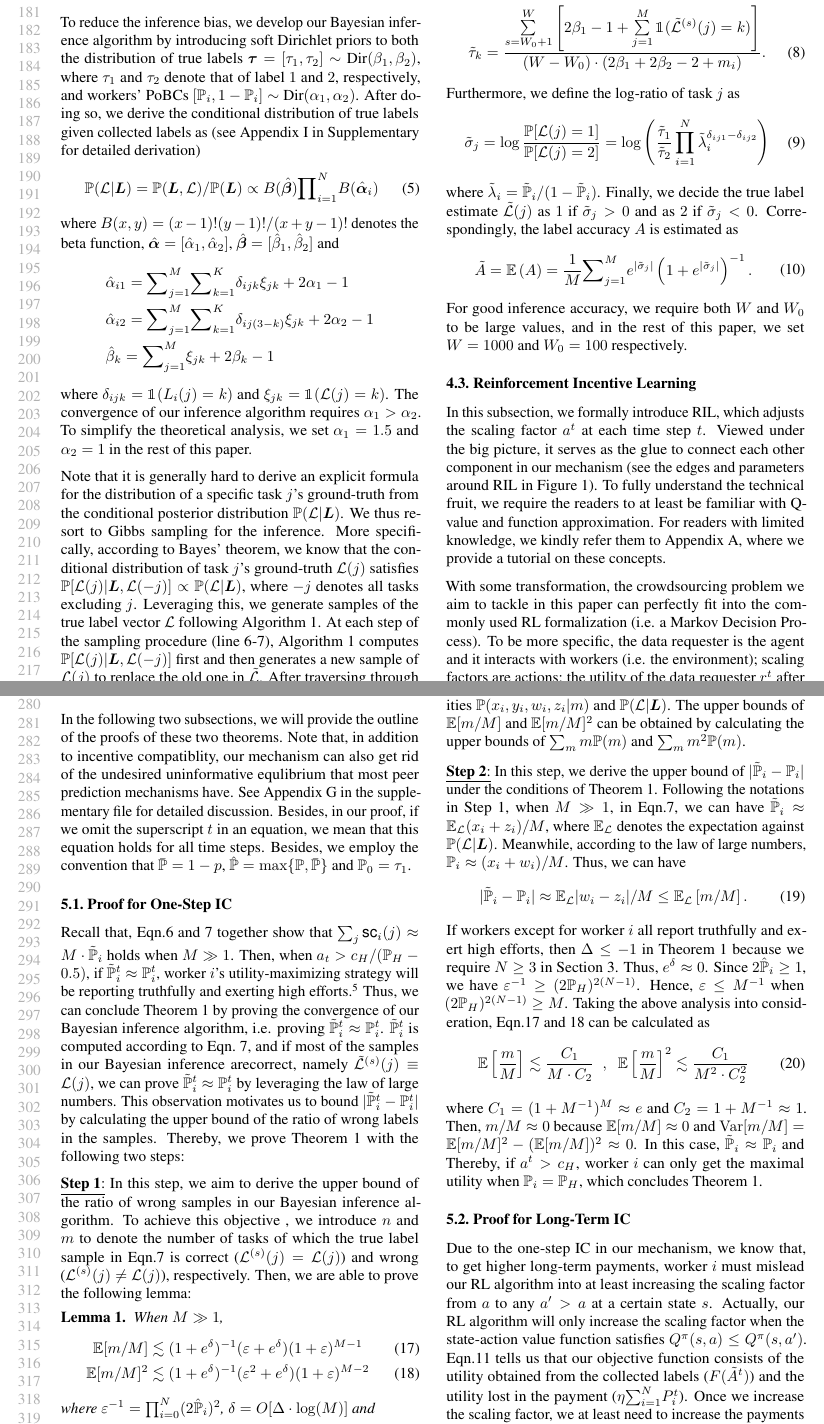
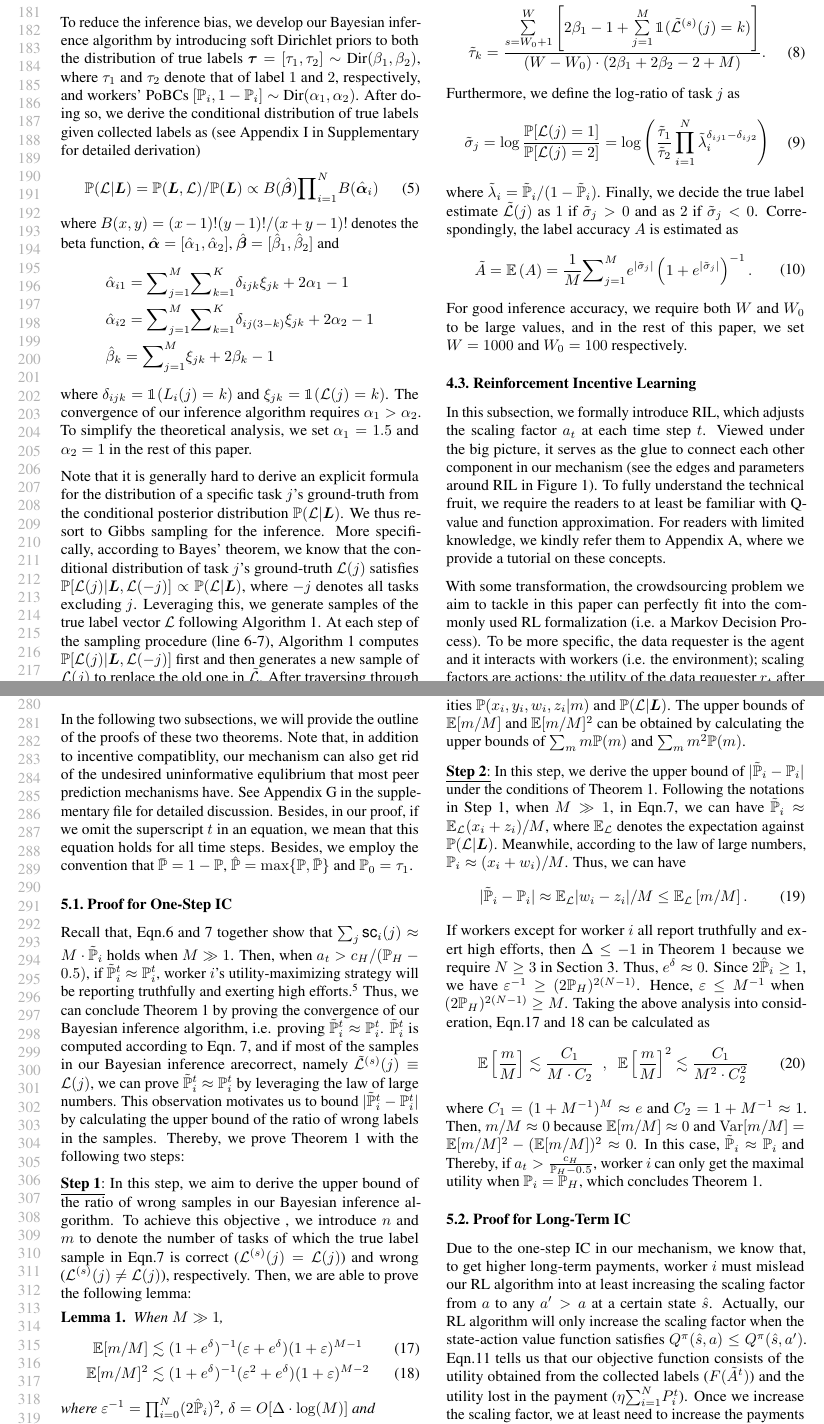
Before and after one commit to vascohu/RLPeerPrediction, a LaTeX paper (ICML2018/main.tex, which reads ICML2018/analysis.tex, ICML2018/methodology.tex): two parts of pages 4 and 6 of 10, joined at a grey line, cut so that both start at the same text. Compiled offline with pdfLaTeX.

Commit message:
Notations

```diff
--- a/ICML2018/analysis.tex
+++ b/ICML2018/analysis.tex
@@ -18,7 +18,7 @@ In the following two subsections, we will provide the outline of the proofs of t
 Note that, in addition to incentive compatiblity, our mechanism can also get rid of the undesired uninformative equlibrium that most peer prediction mechanisms have.
 See Appendix G in the supplementary file for detailed discussion.
 Besides, in our proof, if we omit the superscript $t$ in an equation, we mean that this equation holds for all time steps.
-Besides, we employ the convention that $\bar{\mathbb{P}}=1-p$, $\hat{\mathbb{P}}=\max \{\mathbb{P}, \bar{\mathbb{P}}\}$ and $\mathbb{P}_0=\tau_1$.
+Besides, we employ the convention that $\bar{\mathbb{P}}=1-\mathbb{P}$, $\hat{\mathbb{P}}=\max \{\mathbb{P}, \bar{\mathbb{P}}\}$ and $\mathbb{P}_0=\tau_1$.
 
 %To prove Proposition~\ref{RMNE}, we need to analyze worker $i$'s effects on our reinforcement learning algorithm.
 %If worker $i$ wishes to get higher payments in the long term, he/she must push our reinforcement learning algorithm to at least increase the scaling factor from $a$ to $b>a$ at a certian state $s$.
@@ -121,7 +121,7 @@ Taking the above analysis into consideration, Eqn.\ref{equation:CB1} and \ref{eq
 where $C_{1}=(1+M^{-1})^{M}\approx e$ and $C_{2}=1+M^{-1}\approx 1$.
 Then, $m/M\approx 0$ because $\mathbb{E}[m/M]\approx 0$ and $\mathrm{Var}[m/M]=\mathbb{E}[m/M]^2-(\mathbb{E}[m/M])^2 \approx 0$.
 In this case, $\tilde{\mathbb{P}}_i\approx \mathbb{P}_i$ and
-Thereby, if $a^t>c_H$, worker $i$ can only get the maximal utility when $\mathbb{P}_i=\mathbb{P}_H$, which concludes Theorem~\ref{OSEqulibrium}.
+Thereby, if $a_t>\frac{c_H}{\mathbb{P}_H-0.5}$, worker $i$ can only get the maximal utility when $\mathbb{P}_i=\mathbb{P}_H$, which concludes Theorem~\ref{OSEqulibrium}.
 
 %Thus, $\mathbb{E}_{\mathcal{L},\bm{L}}\left[m/M\right]\lesssim x(1+x)^{M-1}$. Considering $2\hat{p}\geq 1$, we can know that $x\geq (2p_H)^{2(N-1)}$. Then, when $M\rightarrow \infty$ and $(2p_H)^{2(N-1)}>M$, we can have $(1+x)^{M-1}\rightarrow e$ and $x\rightarrow 0$. In this case, $\mathbb{E}_{\mathcal{L}}|\tilde{p}_i-p_i|\rightarrow 0$.
 %Besides, we know that $p_i$ reaches the maximum only when worker $i$ report truthfully and exert high efforts.
@@ -225,8 +225,8 @@ Thereby, if $a^t>c_H$, worker $i$ can only get the maximal utility when $\mathbb
 \vspace{-2mm}
 \end{figure*}
 \subsection{Proof for Long-Term IC}
-Due to the one-step IC in our mechanism, we know that, to get higher long-term payments, worker $i$ must mislead our RL algorithm into at least increasing the scaling factor from $a$ to any $a'>a$ at a certain state $s$.
-Actually, our RL algorithm will only increase the scaling factor when the state-action value function satisfies $Q^{\pi}(s,a)\leq Q^{\pi}(s,a')$.
+Due to the one-step IC in our mechanism, we know that, to get higher long-term payments, worker $i$ must mislead our RL algorithm into at least increasing the scaling factor from $a$ to any $a'>a$ at a certain state $\hat{s}$.
+Actually, our RL algorithm will only increase the scaling factor when the state-action value function satisfies $Q^{\pi}(\hat{s},a)\leq Q^{\pi}(\hat{s},a')$.
 Eqn.\ref{equation:approx_reward} tells us that our objective function consists of the utility obtained from the collected labels ($F(\tilde{A}^t)$) and the utility lost in the payment ($\eta {\sum}_{i=1}^{N}P^t_i$).
 Once we increase the scaling factor, we at least need to increase the payments for the other $N-1$ workers by $M(N-1)\mathbb{P}_H\cdot G_{\mathcal{A}}$, which corresponds to the left-hand side of Eqn.\ref{Condition}.
 
--- a/ICML2018/methodology.tex
+++ b/ICML2018/methodology.tex
@@ -197,7 +197,7 @@ and estimate worker $i$'s PoBC $\mathbb{P}_i$ as
 and the distribution of true labels $\bm{\tau}$ as
 \begin{equation}
 \label{tau_infer}
-\tilde{\tau}_{k}=\frac{\sum\limits_{s=W_0+1}^{W}\left[2\beta_{1}-1+\sum\limits_{j=1}^{M}\mathbbm{1}(\tilde{\mathcal{L}}^{(s)}(j)=k)\right]}{(W-W_0)\cdot(2\beta_{1}+2\beta_{2}-2+m_i)}.
+\tilde{\tau}_{k}=\frac{\sum\limits_{s=W_0+1}^{W}\left[2\beta_{1}-1+\sum\limits_{j=1}^{M}\mathbbm{1}(\tilde{\mathcal{L}}^{(s)}(j)=k)\right]}{(W-W_0)\cdot(2\beta_{1}+2\beta_{2}-2+M)}.
 \end{equation}
 Furthermore, we define the log-ratio of task $j$ as
 \begin{equation}
@@ -219,9 +219,9 @@ For good inference accuracy, we require both $W$ and $W_0$ to be large values, a
 
 \subsection{Reinforcement Incentive Learning}
 \label{RL}
-In this subsection, we formally introduce RIL, which adjusts the scaling factor $a^t$ at each time step $t$. Viewed under the big picture, it serves as the glue to connect each other component in our mechanism (see the edges and parameters around RIL in Figure~\ref{figure:layout}). To fully understand the technical fruit, we require the readers to at least be familiar with Q-value and function approximation. For readers with limited knowledge, we kindly refer them to Appendix A, where we provide a tutorial on these concepts.
+In this subsection, we formally introduce RIL, which adjusts the scaling factor $a_t$ at each time step $t$. Viewed under the big picture, it serves as the glue to connect each other component in our mechanism (see the edges and parameters around RIL in Figure~\ref{figure:layout}). To fully understand the technical fruit, we require the readers to at least be familiar with Q-value and function approximation. For readers with limited knowledge, we kindly refer them to Appendix A, where we provide a tutorial on these concepts.
 
-With some transformation, the  crowdsourcing problem we aim to tackle in this paper can perfectly fit into the commonly used RL formalization (i.e. a Markov Decision Process). To be more specific, the data requester is the agent and it interacts with workers (i.e. the environment); scaling factors are actions; the utility of the data requester $r^t$ after paying workers (see Eqn.~\ref{equation:utility}) is the reward; how workers respond to different incentives and potentially change their internal states thereafter forms the transition kernel, which is unobservable; what scaling factor to be picked at each step $t$ given workers' labeling constructs the policy, which needs to be learned. Note that, since the real accuracy cannot be observed, we use the estimated accuracy $\tilde{A}$ calculated by Eqn.\ref{vot} instead to construct the reward
+With some transformation, the  crowdsourcing problem we aim to tackle in this paper can perfectly fit into the commonly used RL formalization (i.e. a Markov Decision Process). To be more specific, the data requester is the agent and it interacts with workers (i.e. the environment); scaling factors are actions; the utility of the data requester $r_t$ after paying workers (see Eqn.~\ref{equation:utility}) is the reward; how workers respond to different incentives and potentially change their internal states thereafter forms the transition kernel, which is unobservable; what scaling factor to be picked at each step $t$ given workers' labeling constructs the policy, which needs to be learned. Note that, since the real accuracy cannot be observed, we use the estimated accuracy $\tilde{A}$ calculated by Eqn.\ref{vot} instead to construct the reward
 \vspace{-2mm}
 \begin{equation}
 \label{equation:approx_reward}
```
